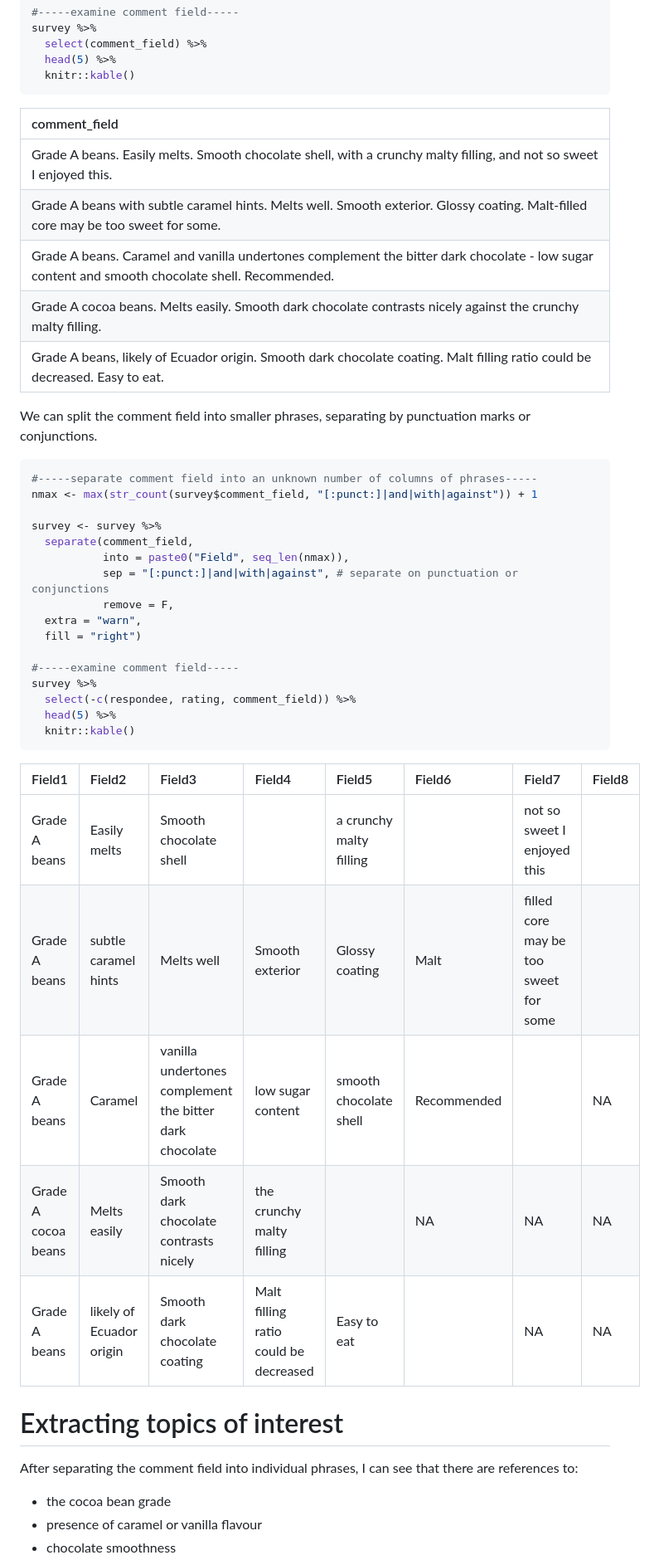
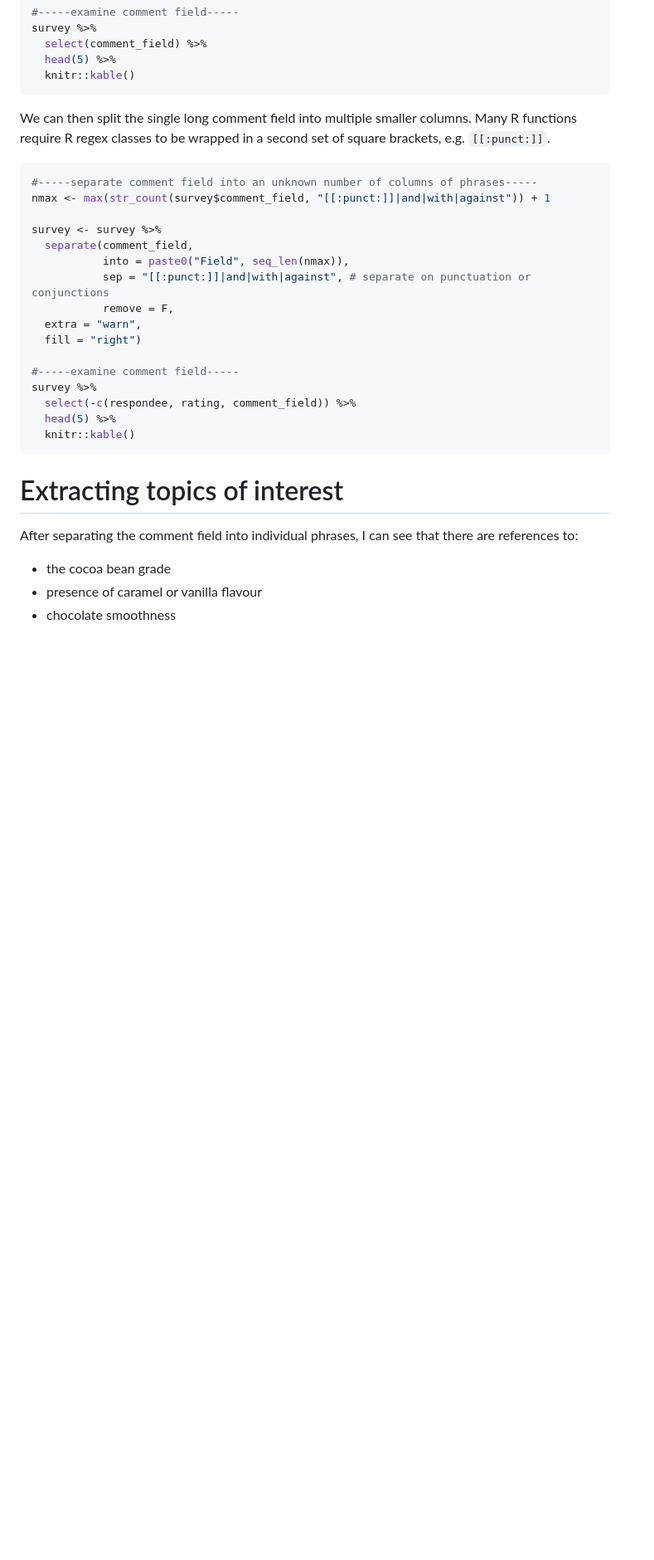
Before and after one commit to erikaduan/r_tips, a Markdown page: 03_blog_posts/2020-05-16_untangling-strings/2020-05-16_untangling-strings.md, the part around one of its changes. Shown at 83% size. Drawn GitHub-style; blank space fills up the shorter version.

````diff
--- a/03_blog_posts/2020-05-16_untangling-strings/2020-05-16_untangling-strings.md
+++ b/03_blog_posts/2020-05-16_untangling-strings/2020-05-16_untangling-strings.md
@@ -354,25 +332,18 @@ survey %>%
   knitr::kable()
 ```
 
-| comment\_field                                                                                                                                  |
-| :---------------------------------------------------------------------------------------------------------------------------------------------- |
-| Grade A beans. Easily melts. Smooth chocolate shell, with a crunchy malty filling, and not so sweet I enjoyed this.                             |
-| Grade A beans with subtle caramel hints. Melts well. Smooth exterior. Glossy coating. Malt-filled core may be too sweet for some.               |
-| Grade A beans. Caramel and vanilla undertones complement the bitter dark chocolate - low sugar content and smooth chocolate shell. Recommended. |
-| Grade A cocoa beans. Melts easily. Smooth dark chocolate contrasts nicely against the crunchy malty filling.                                    |
-| Grade A beans, likely of Ecuador origin. Smooth dark chocolate coating. Malt filling ratio could be decreased. Easy to eat.                     |
-
-We can split the comment field into smaller phrases, separating by
-punctuation marks or conjunctions.
+We can then split the single long comment field into multiple smaller
+columns. Many R functions require R regex classes to be wrapped in a
+second set of square brackets, e.g. `[[:punct:]]`.
 
 ``` r
 #-----separate comment field into an unknown number of columns of phrases-----
-nmax <- max(str_count(survey$comment_field, "[:punct:]|and|with|against")) + 1
+nmax <- max(str_count(survey$comment_field, "[[:punct:]]|and|with|against")) + 1
 
 survey <- survey %>%
   separate(comment_field,
            into = paste0("Field", seq_len(nmax)),
-           sep = "[:punct:]|and|with|against", # separate on punctuation or conjunctions
+           sep = "[[:punct:]]|and|with|against", # separate on punctuation or conjunctions
            remove = F,
   extra = "warn",
   fill = "right")
@@ -383,14 +354,6 @@ survey %>%
   head(5) %>%
   knitr::kable()
 ```
-
-| Field1              | Field2                   | Field3                                                  | Field4                                | Field5                  | Field6      | Field7                                | Field8 |
-| :------------------ | :----------------------- | :------------------------------------------------------ | :------------------------------------ | :---------------------- | :---------- | :------------------------------------ | :----- |
-| Grade A beans       | Easily melts             | Smooth chocolate shell                                  |                                       | a crunchy malty filling |             | not so sweet I enjoyed this           |        |
-| Grade A beans       | subtle caramel hints     | Melts well                                              | Smooth exterior                       | Glossy coating          | Malt        | filled core may be too sweet for some |        |
-| Grade A beans       | Caramel                  | vanilla undertones complement the bitter dark chocolate | low sugar content                     | smooth chocolate shell  | Recommended |                                       | NA     |
-| Grade A cocoa beans | Melts easily             | Smooth dark chocolate contrasts nicely                  | the crunchy malty filling             |                         | NA          | NA                                    | NA     |
-| Grade A beans       | likely of Ecuador origin | Smooth dark chocolate coating                           | Malt filling ratio could be decreased | Easy to eat             |             | NA                                    | NA     |
 
 # Extracting topics of interest
 
````
Also changed, not shown: other parts of 03_blog_posts/2020-05-16_untangling-strings/2020-05-16_untangling-strings.md (+72 -121 lines), 03_blog_posts/2020-09-12_binomial_distribution/2020-09-12_binomial-distribution.md (+17 -10 lines), 02_figures/2020-05-16_greedy-matches.jpg (added), 6 other files.
